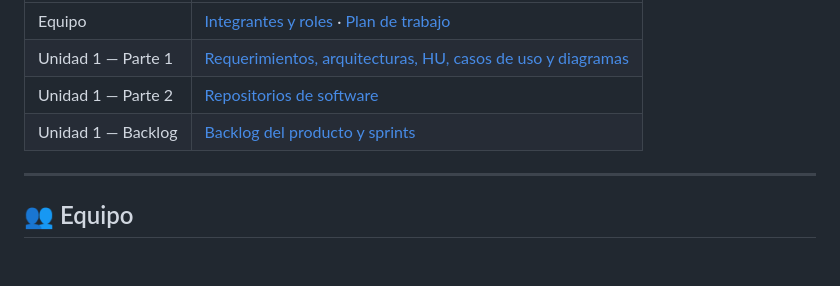
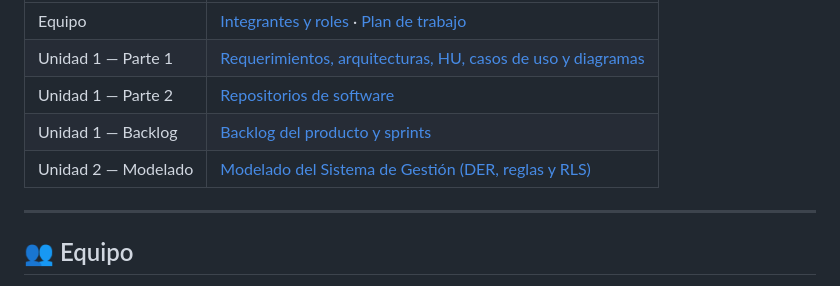
Before and after one commit to FLautaroFenandez/Proyecto-Sistema-Universitario, a Markdown page: README.md, the part around the change. Rendered like a GitHub page; blank space fills up the shorter version.

```diff
--- a/README.md
+++ b/README.md
@@ -30,6 +30,7 @@ La documentación de la cursada, ordenada por unidad y parte, está en **[`docs/
 | Unidad 1 — Parte 1 | [Requerimientos, arquitecturas, HU, casos de uso y diagramas](docs/01-unidad-1/01-parte-1-requerimientos/README.md) |
 | Unidad 1 — Parte 2 | [Repositorios de software](docs/01-unidad-1/02-parte-2-repositorios/README.md) |
 | Unidad 1 — Backlog | [Backlog del producto y sprints](docs/01-unidad-1/03-backlog-y-sprints/README.md) |
+| Unidad 2 — Modelado | [Modelado del Sistema de Gestión (DER, reglas y RLS)](docs/02-unidad-2/01-modelado/README.md) |
 
 ---
 
```
Also changed, not shown: CLAUDE.md (+5 -2 lines).
